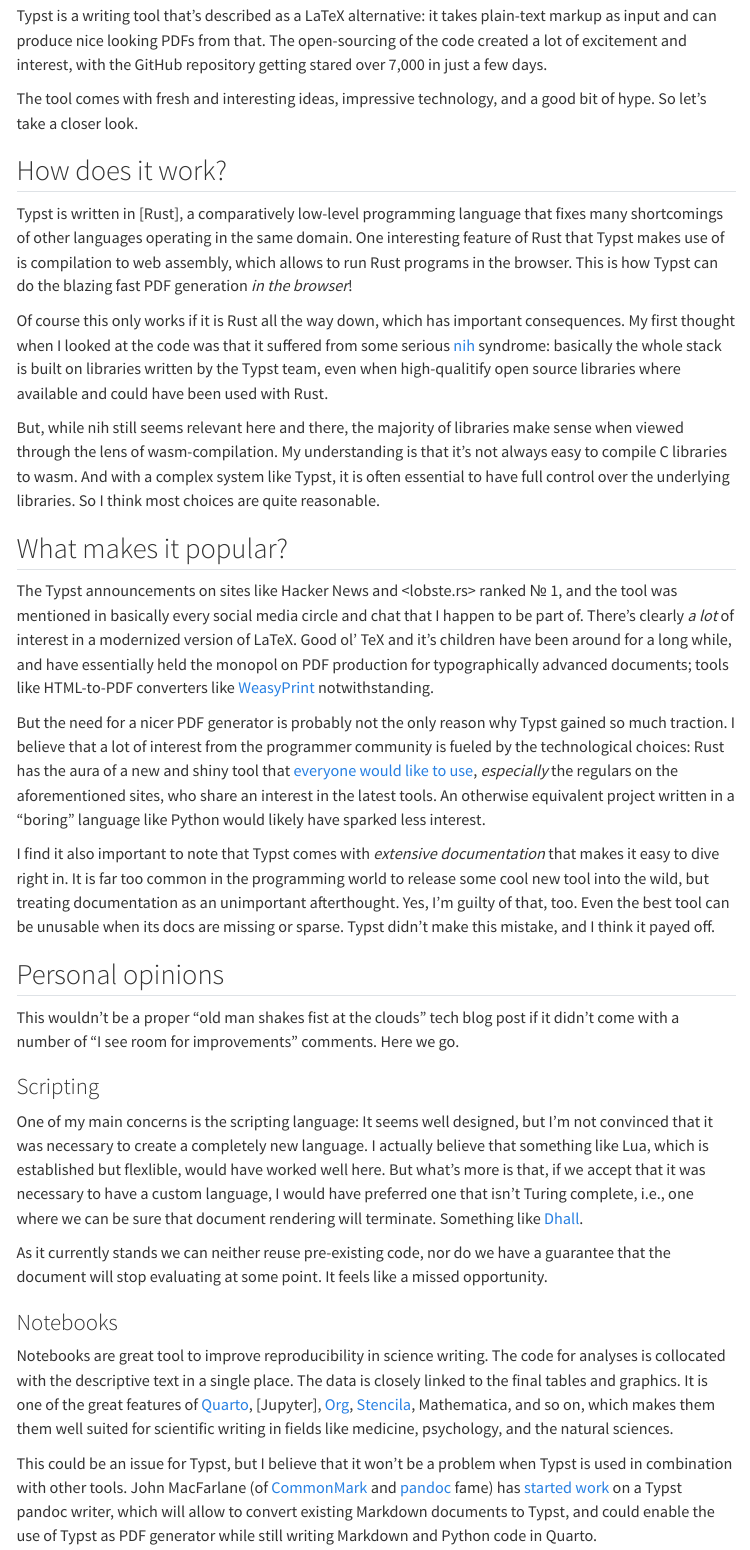
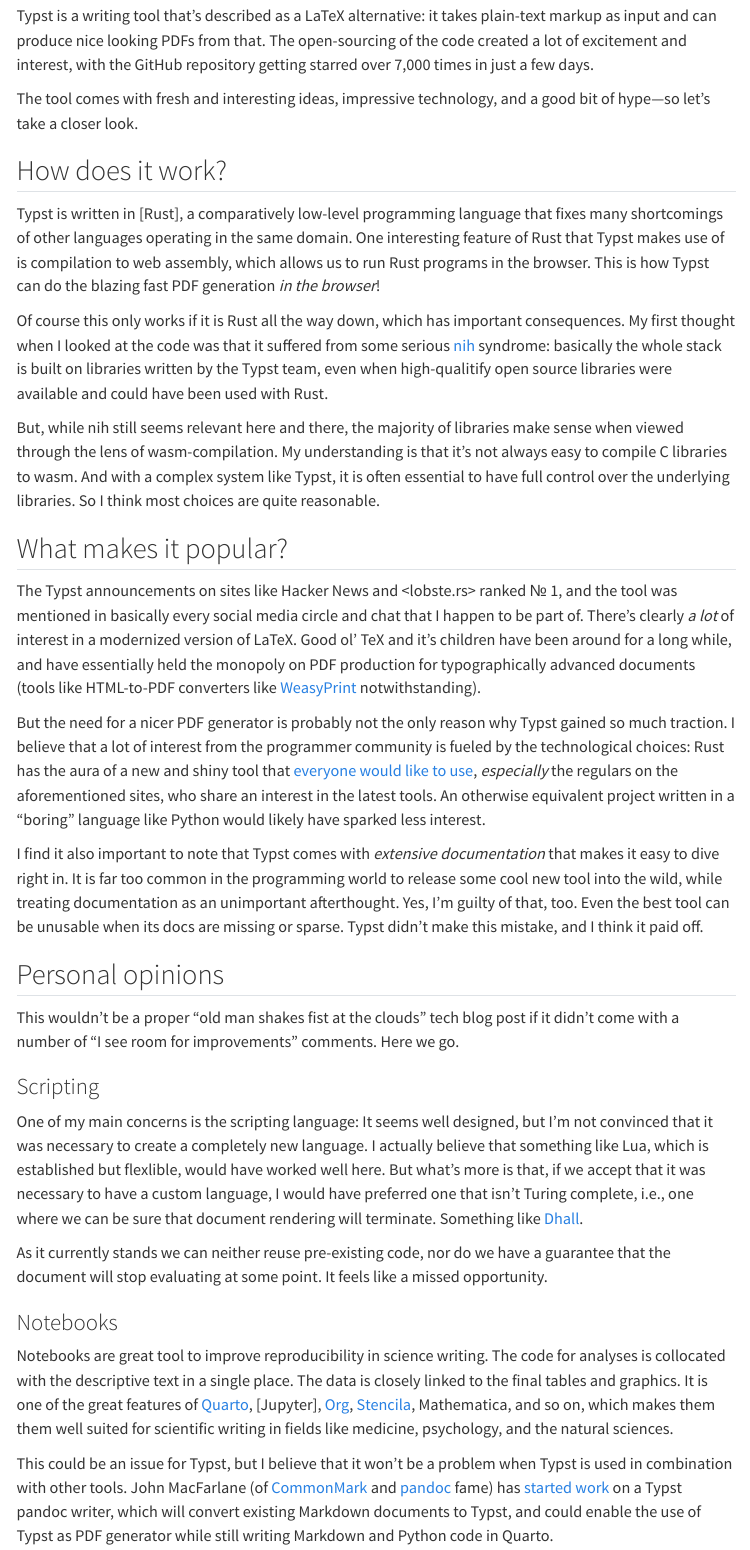
Before and after one commit to tarleb/tarleb.github.io, a Quarto document (posts/typst-musings/index.qmd): the page in a window 1100 px wide, from 220 px down. Rendered offline with R 4.5, knitr and Pandoc in place of Quarto, with nearby package versions; menus at the side of the page are left out.

Commit message:
Edit for typos

```diff
--- a/posts/typst-musings/index.qmd
+++ b/posts/typst-musings/index.qmd
@@ -14,18 +14,18 @@
 Typst is a writing tool that's described as a LaTeX alternative:
 it takes plain-text markup as input and can produce nice looking
 PDFs from that. The open-sourcing of the code created a lot of
-excitement and interest, with the GitHub repository getting stared
-over 7,000 in just a few days.
+excitement and interest, with the GitHub repository getting starred
+over 7,000 times in just a few days.
 
 The tool comes with fresh and interesting ideas, impressive
-technology, and a good bit of hype. So let's take a closer look.
+technology, and a good bit of hype—so let's take a closer look.
 
 ## How does it work?
 
 Typst is written in [Rust], a comparatively low-level programming
 language that fixes many shortcomings of other languages operating
 in the same domain. One interesting feature of Rust that Typst
-makes use of is compilation to web assembly, which allows to run
+makes use of is compilation to web assembly, which allows us to run
 Rust programs in the browser. This is how Typst can do the blazing
 fast PDF generation *in the browser*!
 
@@ -34,7 +34,7 @@
 code was that it suffered from some serious
 [nih](https://en.wikipedia.org/wiki/Not_invented_here) syndrome:
 basically the whole stack is built on libraries written by the
-Typst team, even when high-qualitify open source libraries where
+Typst team, even when high-qualitify open source libraries were
 available and could have been used with Rust.
 
 But, while nih still seems relevant here and there, the majority
@@ -51,9 +51,9 @@
 media circle and chat that I happen to be part of. There's clearly
 *a lot* of interest in a modernized version of LaTeX. Good ol' TeX
 and it's children have been around for a long while, and have
-essentially held the monopol on PDF production for typographically
-advanced documents; tools like HTML-to-PDF converters like
-[WeasyPrint] notwithstanding.
+essentially held the monopoly on PDF production for typographically
+advanced documents (tools like HTML-to-PDF converters like
+[WeasyPrint] notwithstanding).
 
 But the need for a nicer PDF generator is probably not the only
 reason why Typst gained so much traction. I believe that a lot of
@@ -67,10 +67,10 @@
 I find it also important to note that Typst comes with *extensive
 documentation* that makes it easy to dive right in. It is far too
 common in the programming world to release some cool new tool into
-the wild, but treating documentation as an unimportant
+the wild, while treating documentation as an unimportant
 afterthought. Yes, I'm guilty of that, too. Even the best tool can
 be unusable when its docs are missing or sparse. Typst didn't make
-this mistake, and I think it payed off.
+this mistake, and I think it paid off.
 
 ## Personal opinions
 
@@ -106,7 +106,7 @@
 This could be an issue for Typst, but I believe that it won't be a
 problem when Typst is used in combination with other tools. John
 MacFarlane (of [CommonMark] and [pandoc] fame) has [started work]
-on a Typst pandoc writer, which will allow to convert existing
+on a Typst pandoc writer, which will convert existing
 Markdown documents to Typst, and could enable the use of Typst as
 PDF generator while still writing Markdown and Python code in
 Quarto.
@@ -146,7 +146,7 @@
 with the need of science publishers and authors. Any new tool has
 to compete with them. Also, let's not forget all the other tools
 that I mentioned above. Regardless, I'm optimistic that there is a
-business niche that it can occupy.
+business niche that Typst can occupy.
 
 Either way, I hope that the Typst team's hard work will pay off,
 and I will continue to follow their progress with great interest.
```
Also changed, not shown: posts/typst-musings/index.qmd (4 more changed lines).
